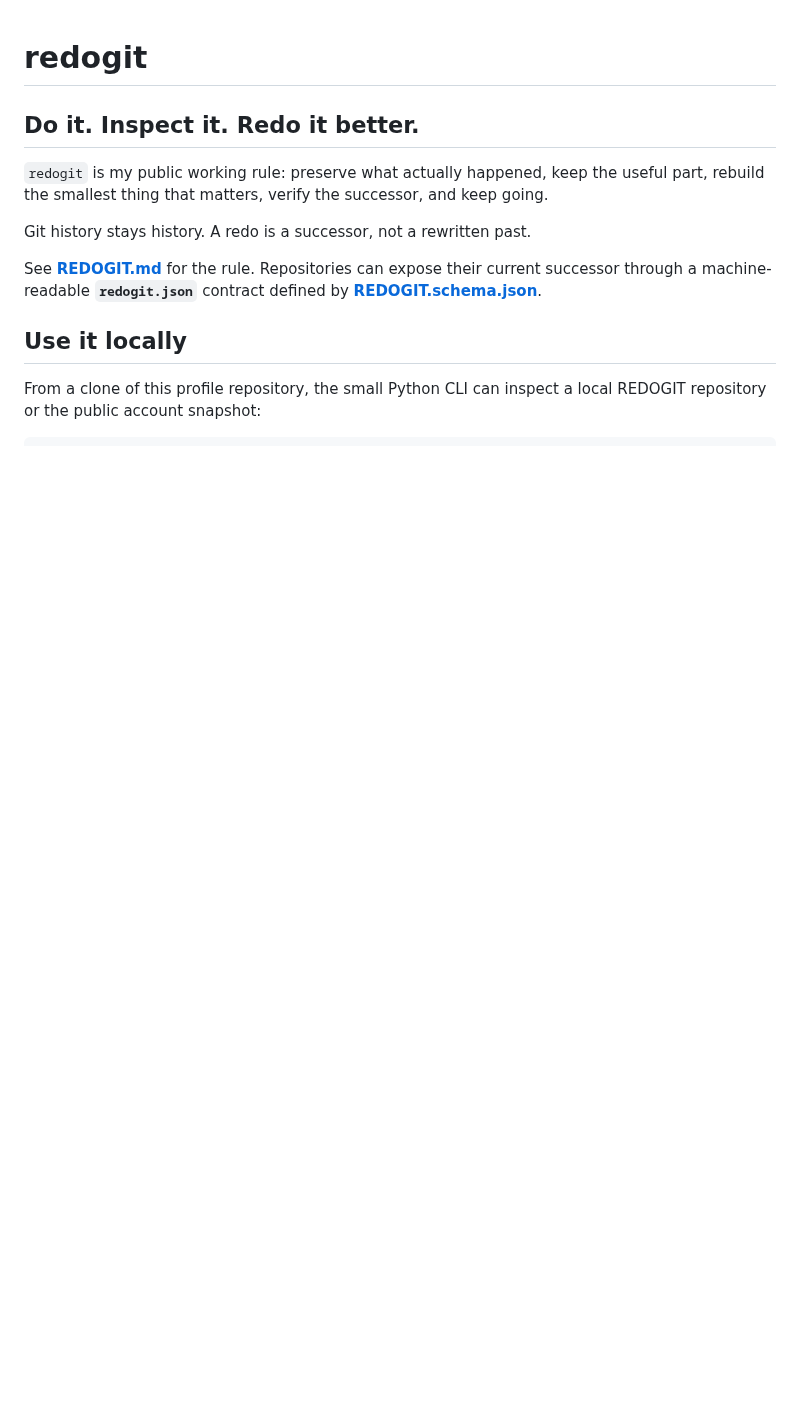
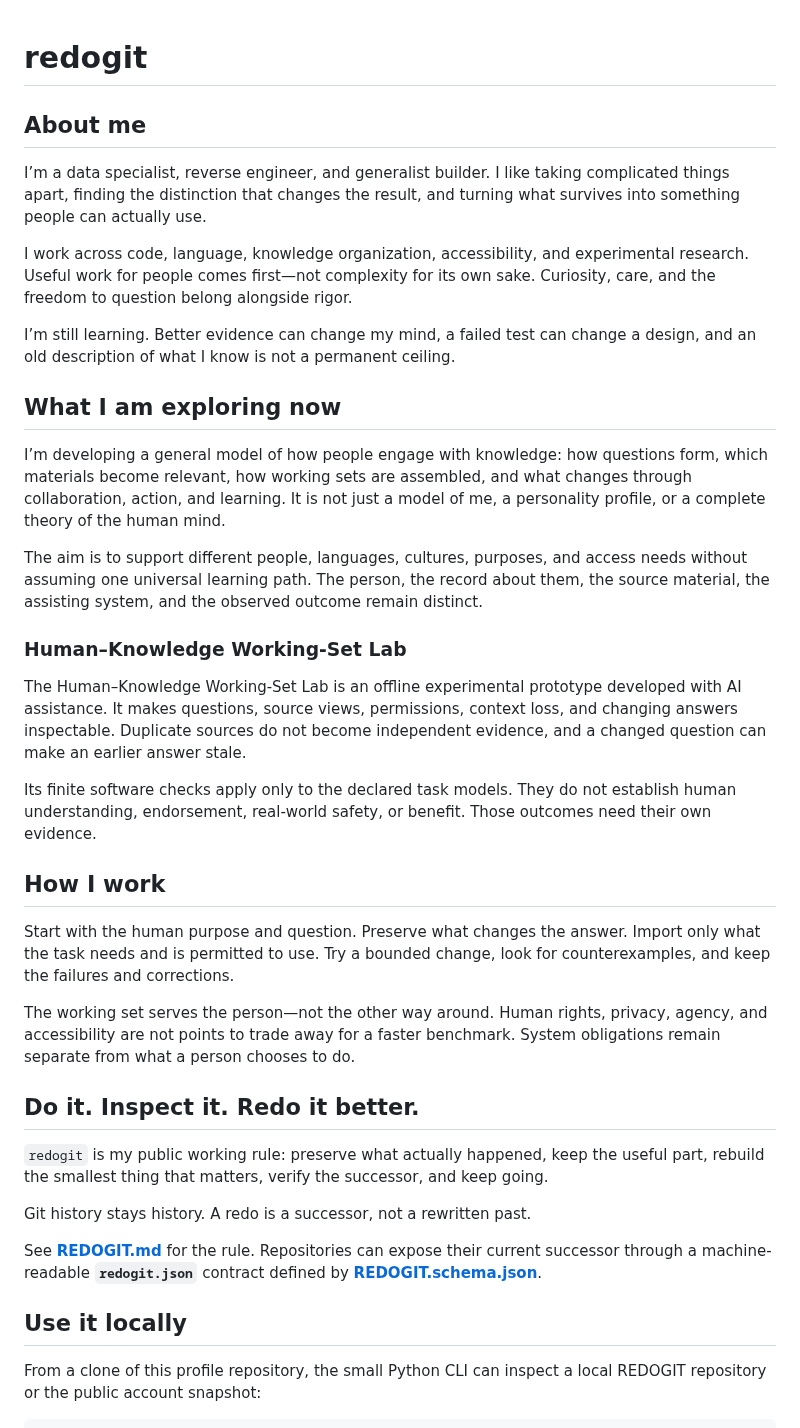
Before and after one commit to redogit/redogit, a Markdown page: README.md, the part around the change. GitHub-like rendering; blank space fills up the shorter version.

Commit message:
Update About Me with human–knowledge research and bounded lab scope

```diff
--- a/README.md
+++ b/README.md
@@ -1,4 +1,30 @@
 # redogit
+
+## About me
+
+I’m a data specialist, reverse engineer, and generalist builder. I like taking complicated things apart, finding the distinction that changes the result, and turning what survives into something people can actually use.
+
+I work across code, language, knowledge organization, accessibility, and experimental research. Useful work for people comes first—not complexity for its own sake. Curiosity, care, and the freedom to question belong alongside rigor.
+
+I’m still learning. Better evidence can change my mind, a failed test can change a design, and an old description of what I know is not a permanent ceiling.
+
+## What I am exploring now
+
+I’m developing a general model of how people engage with knowledge: how questions form, which materials become relevant, how working sets are assembled, and what changes through collaboration, action, and learning. It is not just a model of me, a personality profile, or a complete theory of the human mind.
+
+The aim is to support different people, languages, cultures, purposes, and access needs without assuming one universal learning path. The person, the record about them, the source material, the assisting system, and the observed outcome remain distinct.
+
+### Human–Knowledge Working-Set Lab
+
+The Human–Knowledge Working-Set Lab is an offline experimental prototype developed with AI assistance. It makes questions, source views, permissions, context loss, and changing answers inspectable. Duplicate sources do not become independent evidence, and a changed question can make an earlier answer stale.
+
+Its finite software checks apply only to the declared task models. They do not establish human understanding, endorsement, real-world safety, or benefit. Those outcomes need their own evidence.
+
+## How I work
+
+Start with the human purpose and question. Preserve what changes the answer. Import only what the task needs and is permitted to use. Try a bounded change, look for counterexamples, and keep the failures and corrections.
+
+The working set serves the person—not the other way around. Human rights, privacy, agency, and accessibility are not points to trade away for a faster benchmark. System obligations remain separate from what a person chooses to do.
 
 ## Do it. Inspect it. Redo it better.
 
```
